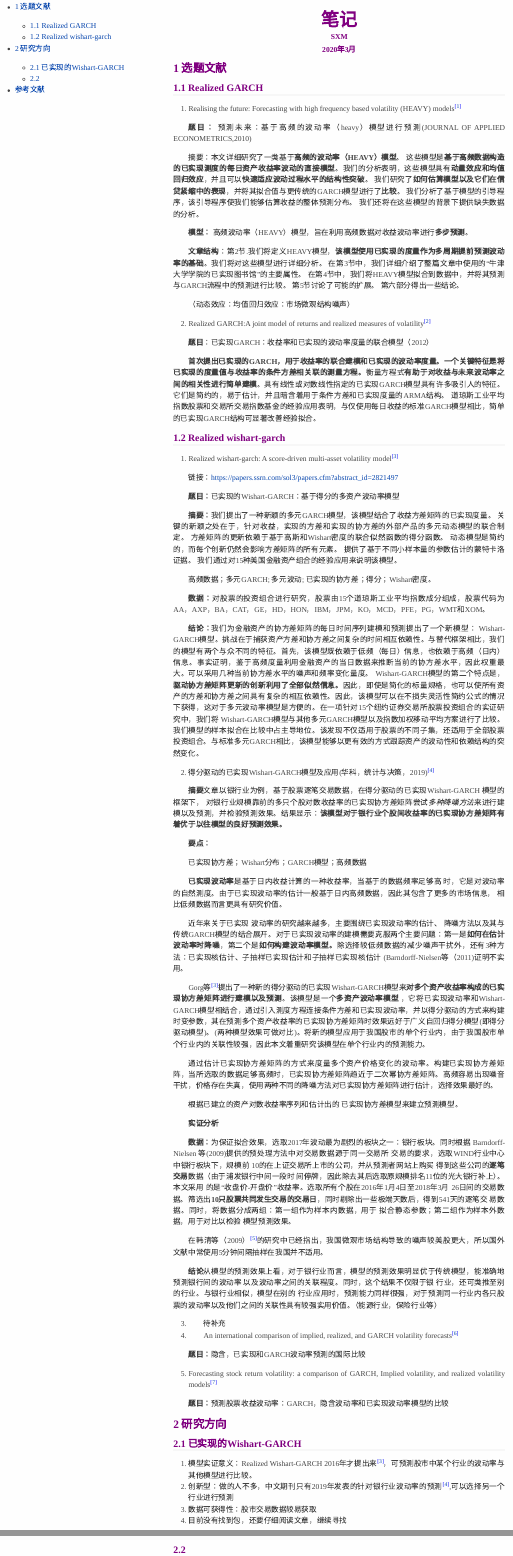
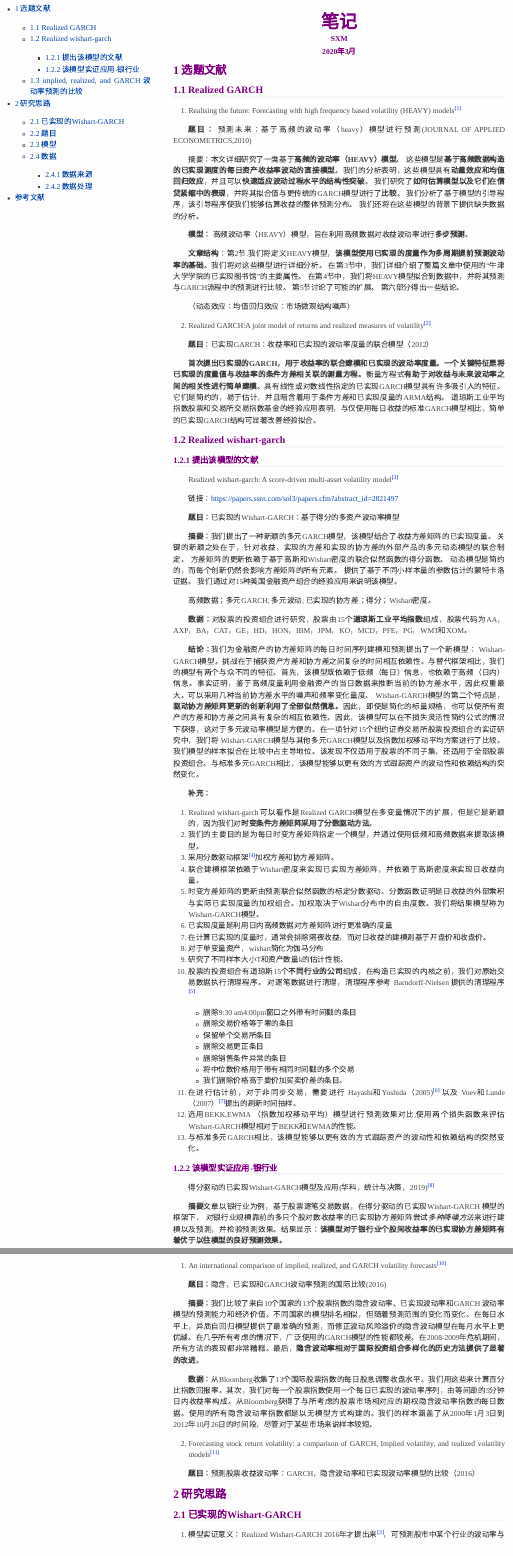
Before and after one commit to Songxiaoman28/2020-03-Sxm-thesis, an R Markdown document (proposal/realized-garch.rmd): the page in a window 1100 px wide, from its top, and a second part further down, joined at a grey line. The pictures show the output file proposal/realized-garch.html that the author committed with the source, opened offline.

Commit message:
3.27update

```diff
--- a/proposal/Bibfile.bib
+++ b/proposal/Bibfile.bib
@@ -1594,0 +1598,3 @@ HAR-RV模型是基于异质性假说的基础上建立的,而异质性假说所
+  journal={Journal of Applied Econometrics},
+  volume={28},
+  number={5},
@@ -1594,0 +1607,4 @@ HAR-RV模型是基于异质性假说的基础上建立的,而异质性假说所
+  author={Hayashi, Takaki and Yoshida, Nakahiro},
+  journal={Bernoulli},
+  volume={11},
+  number={2},
@@ -1595 +1616,16 @@ HAR-RV模型是基于异质性假说的基础上建立的,而异质性假说所
+  author={Lunde, Voev Asger},
+  journal={Journal of Financial Econometrics},
+  volume={5},
+  number={1},
+  pages={68-104},
+}
+
+
+@article{刘进2019,
+  title={条件协方差矩阵的估计方法研究综述},
+  author={刘进},
+  journal={统计与决策},
+  year={2019},
+}
+
 @Comment{jabref-meta: databaseType:bibtex;}
--- a/proposal/realized-garch.rmd
+++ b/proposal/realized-garch.rmd
@@ -59,7 +59,8 @@ ECONOMETRICS,2010)
 使用每日收益的标准GARCH模型相比，简单的已实现GARCH结构可显著改善经验拟合。
 
 ## Realized wishart-garch
-1. Realized wishart-garch: A score-driven multi-asset volatility model [@Hansen2016a]
+### 提出该模型的文献
+Realized wishart-garch: A score-driven multi-asset volatility model [@Hansen2016a]
 
 链接：https://papers.ssrn.com/sol3/papers.cfm?abstract_id=2821497
 
@@ -74,7 +75,7 @@ ECONOMETRICS,2010)
 
 高频数据；多元GARCH; 多元波动; 已实现的协方差；得分；Wishart密度。
 
-**数据：**对股票的投资组合进行研究，股票由15个道琼斯工业平均指数成分组成，股票代
+**数据：**对股票的投资组合进行研究，股票由15个**道琼斯工业平均指数**组成，股票代
 码为AA，AXP，BA，CAT，GE，HD，HON，IBM，JPM，KO，MCD，PFE，PG，WMT和XOM。
 
 **结论：**我们为金融资产的协方差矩阵的每日时间序列建模和预测提出了一个新模型：
@@ -91,12 +92,43 @@ Wishart-GARCH模型与其他多元GARCH模型以及指数加权移动平均方
 资组合。与标准多元GARCH相比，该模型能够以更有效的方式跟踪资产的波动性和依赖结构
 的突然变化。
 
-2. 得分驱动的已实现Wishart-GARCH模型及应用(华科，统计与决策，2019)[@周少甫2019]
+**补充：**
+
+1. Realized wishart-garch 可以看作是Realized GARCH模型在多变量情况下的扩展，但是
+   它是新颖的，因为我们对**时变条件方差矩阵采用了分数驱动方法**。
+2. 我们的主要目的是为每日时变方差矩阵指定一个模型，并通过使用低频和高频数据来提取该模型。
+3. 采用分数驱动框架 [@Creal2013Generalized]加权方差和协方差矩阵。
+4. 联合建模框架依赖于Wishart密度来实现已实现方差矩阵，并依赖于高斯密度来实现日收益向量。
+5. 时变方差矩阵的更新由预测联合似然函数的标定分数驱动。分数函数证明是日收益的外
+   部乘积与实际已实现度量的加权组合。加权取决于Wishart分布中的自由度数。我们将结
+   果模型称为Wishart-GARCH模型。
+6. 已实现度量是利用日内高频数据对方差矩阵进行更准确的度量
+7. 在计算已实现的度量时，通常会排除隔夜收益，而对日收益的建模则基于开盘价和收盘价。
+8. 对于单变量资产，wishart简化为伽马分布
+9. 研究了不同样本大小T和资产数量k的估计性能。
+10. 股票的投资组合有道琼斯15个**不同行业的公司**组成，在构造已实现的内核之前，我
+    们对原始交易数据执行清理程序。 对逐笔数据进行清理，清理程序参考
+    Barndorff-Nielsen 提供的清理程序 [@Barndorff-Nielsen2009]
+    - 删除9:30 am4:00pm窗口之外带有时间戳的条目
+    - 删除交易价格等于零的条目
+    - 保留单个交易所条目
+    - 删除交易更正条目
+    - 删除销售条件异常的条目
+    - 将中位数价格用于带有相同时间戳的多个交易
+    - 我们删除价格高于要价加买卖价差的条目。
+11. 在进行估计前，对于非同步交易，需要进行 Hayashi和Yoshida（2005) [@HayashiOn]
+    以及 Voev和Lunde（2007） [@LundeIntegrated]提出的刷新时间抽样。
+12. 选用BEKK,EWMA （指数加权移动平均）模型进行预测效果对比,使用两个损失函数来评
+    估Wishart-GARCH模型相对于BEKK和EWMA的性能。
+13. 与标准多元GARCH相比，该模型能够以更有效的方式跟踪资产的波动性和依赖结构的突然变化。
+
+### 该模型实证应用-银行业
+得分驱动的已实现Wishart-GARCH模型及应用(华科，统计与决策，2019)[@周少甫2019]
 
 **摘要**文章以银行业为例，基于股票逐笔交易数据，在得分驱动的已实现Wishart-GARCH
 模型的框架下， 对银行业规模靠前的多只个股对数收益率的已实现协方差矩阵尝试*多种降
-噪方法*来进行建模以及预测，并检验预测效果。结果显示：**该模型对于银行业个股间收
-益率的已实现协方差矩阵有着优于以往模型的良好预测效果。**
+噪方法*来进行建模以及预测，并检验预测效果。结果显示：
+**该模型对于银行业个股间收益率的已实现协方差矩阵有着优于以往模型的良好预测效果。**
 
 **要点：**
 
@@ -148,6 +180,3 @@ Barndorff-Nielsen 等(2009)提供的预处理方法中对交易数据源于同
 对于预测同一行业内各只股票的波动率以及他们之间的关联性具有较强实用价值。（能源行
 业，保险行业等）
 
-3. 待补充
-
-4. An international comparison of implied, realized, and GARCH volatility
@@ -154,22 +184,35 @@ Barndorff-Nielsen 等(2009)提供的预处理方法中对交易数据源于同
+1. An international comparison of implied, realized, and GARCH volatility
    forecasts [@Kourtis2016]
 
-**题目：**隐含，已实现和GARCH波动率预测的国际比较
+**题目：**隐含，已实现和GARCH波动率预测的国际比较(2016)
+
+**摘要：**我们比较了来自10个国家的13个股票指数的隐含波动率、已实现波动率和GARCH
+波动率模型的预测能力和经济价值。不同国家的模型排名相似，但随着预测范围的变化而变
+化。在每日水平上，异质自回归模型提供了最准确的预测，而修正波动风险溢价的隐含波动
+模型在每月水平上更优越。在几乎所有考虑的情况下，广泛使用的GARCH模型的性能都较
+差。在2008-2009年危机期间，所有方法的表现都非常糟糕。最后，**隐含波动率相对于国
+际投资组合多样化的历史方法提供了显著的改进**。
+
+**数据：**从Bloomberg收集了13个国际股票指数的每日股息调整收盘水平。我们用这些来
+计算百分比指数回报率。其次，我们对每一个股票指数使用一个每日已实现的波动率序列，
+由等间距的5分钟日内收益率构成。从Bloomberg获得了与所考虑的股票市场相对应的期权隐
+含波动率指数的每日数据。使用的所有隐含波动率指数都是以无模型方式构建的。我们的样
+本涵盖了从2000年1月3日到2012年10月26日的时间段，尽管对于某些市场来说样本较短。
 
 
 
-5. Forecasting stock return volatility: a comparison of GARCH, Implied
+2. Forecasting stock return volatility: a comparison of GARCH, Implied
    volatility, and realized volatility models [@Kambouroudis2016]
 
-**题目：**预测股票收益波动率：GARCH，隐含波动率和已实现波动率模型的比较
+**题目：**预测股票收益波动率：GARCH，隐含波动率和已实现波动率模型的比较（2016）
 
 
 
 
 
-# 研究方向
+# 研究思路
 ## 已实现的Wishart-GARCH
 1. 模型实证意义：Realized Wishart-GARCH 2016年才提出来[@Hansen2016a]，可预测股市
    中某个行业的波动率与其他模型进行比较。
 2. 创新型：做的人不多，中文期刊只有2019年发表的针对银行业波动率的预测[@周少甫2019],可以选择另一个行业进行预测
 3. 数据可获得性：股市交易数据较易获取
-4. 目前没有找到包，还要仔细阅读文章，继续寻找
```
Also changed, not shown: README.MD, proposal/realized-garch.html, proposal/Bibfile.bib (14 more changed lines), proposal/realized-garch.rmd (26 more changed lines).
